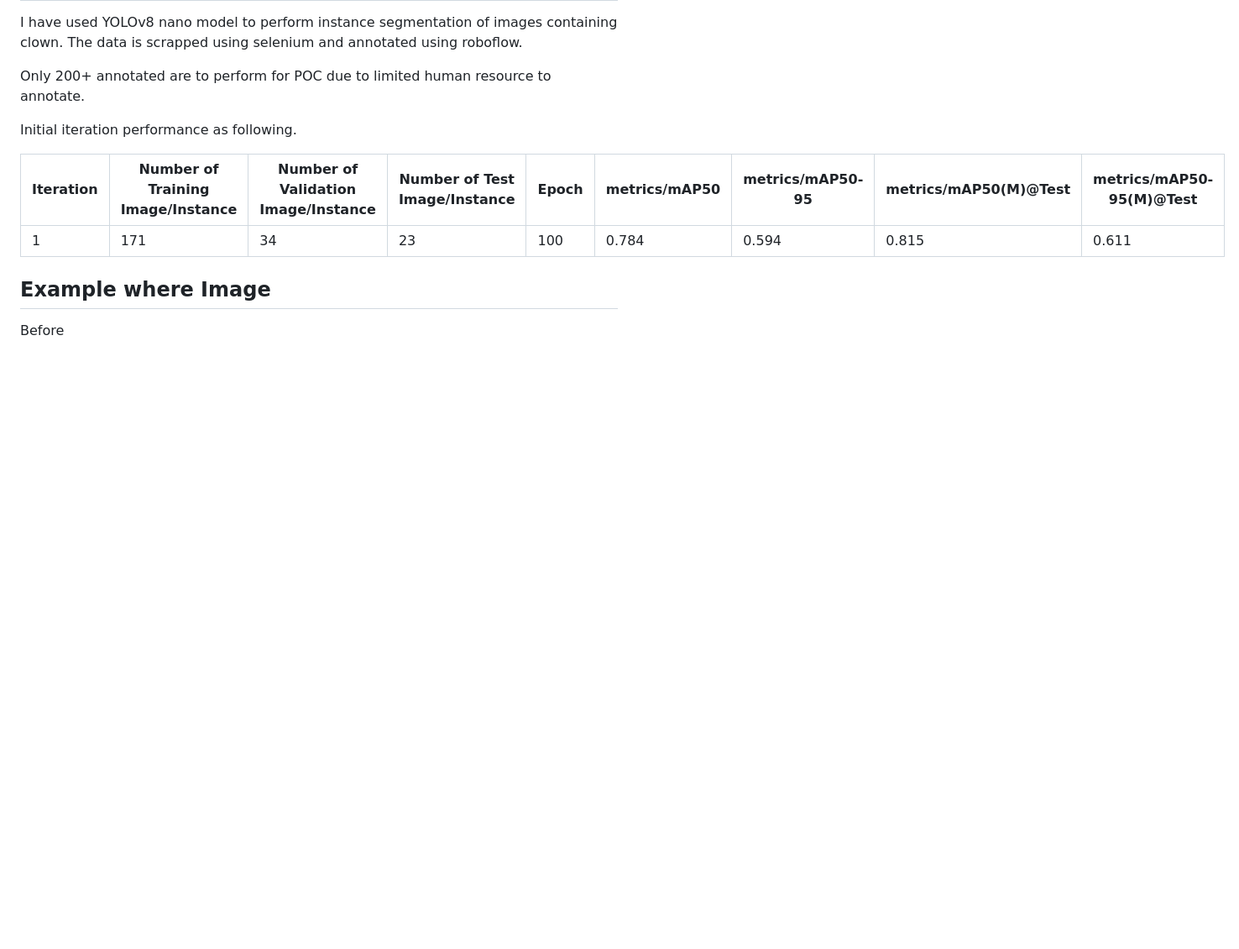
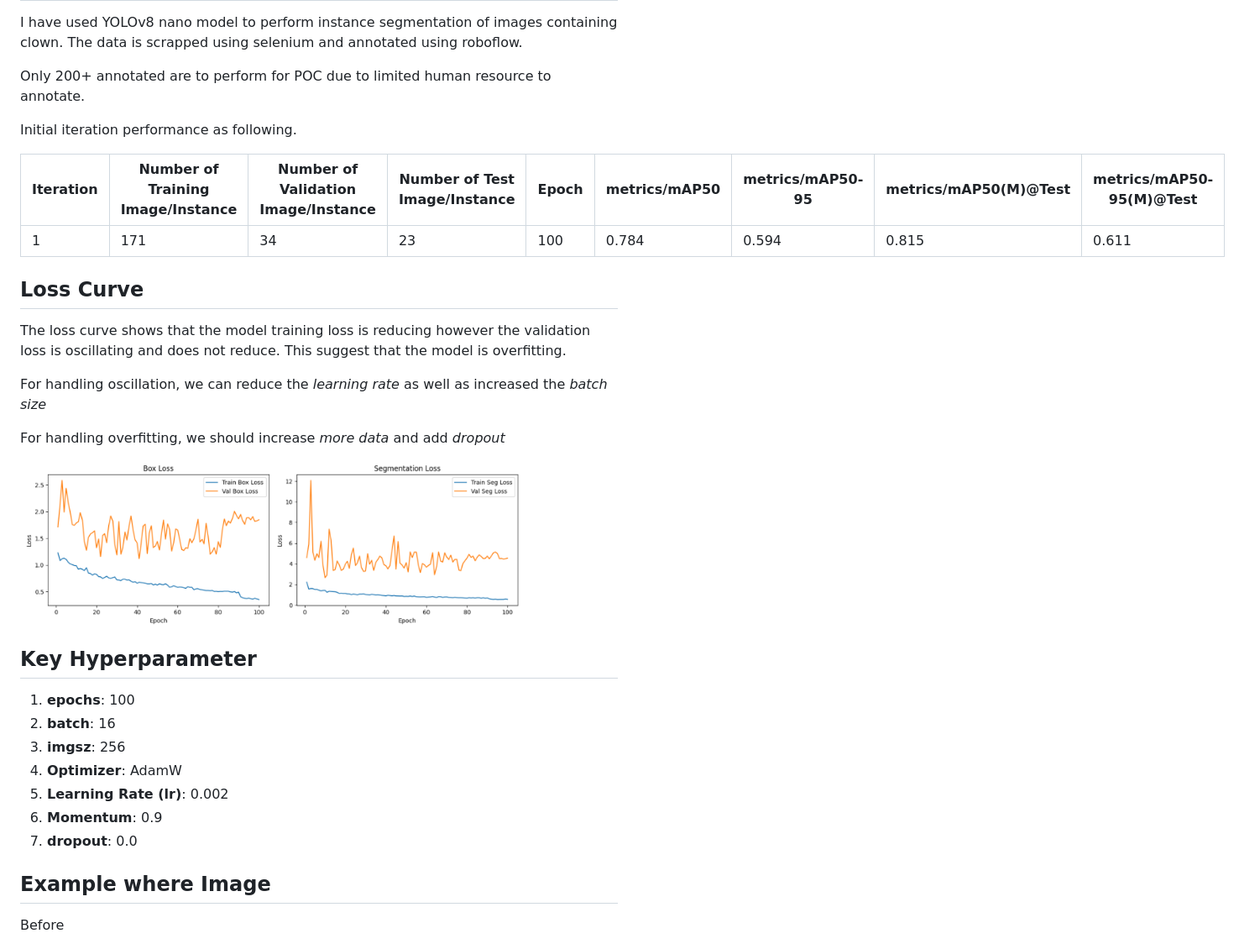
Before and after one commit to JosephSkippy/ClownBlurring, a Markdown page: README.md, the part around the change. Shown: that part at 84% size. Drawn GitHub-style; pictures changed too: results/loss.png (added); blank space fills up the shorter version.

```diff
--- a/README.md
+++ b/README.md
@@ -14,6 +14,25 @@ Initial iteration performance as following.
 |-----------|-----------------------------------|-------------------------------------|-------------------------------|-------|---------------|------------------|-----------------------|--------------------------|
 | 1         | 171                               | 34                                  | 23                            | 100   | 0.784         | 0.594            | 0.815                 | 0.611                    |
 
+## Loss Curve
+
+The loss curve shows that the model training loss is reducing however the validation loss is oscillating and does not reduce. This suggest that the model is overfitting.
+
+For handling oscillation, we can reduce the *learning rate* as well as increased the *batch size*
+
+For handling overfitting, we should increase *more data* and add *dropout*
+
+<img src="results/loss.png" width="600" height="250">
+
+##  Key Hyperparameter
+
+1. **epochs**: 100
+2. **batch**: 16
+3. **imgsz**: 256
+4. **Optimizer**: AdamW
+5. **Learning Rate (lr)**: 0.002
+6. **Momentum**: 0.9
+7. **dropout**: 0.0
 
 ## Example where Image
 
```
